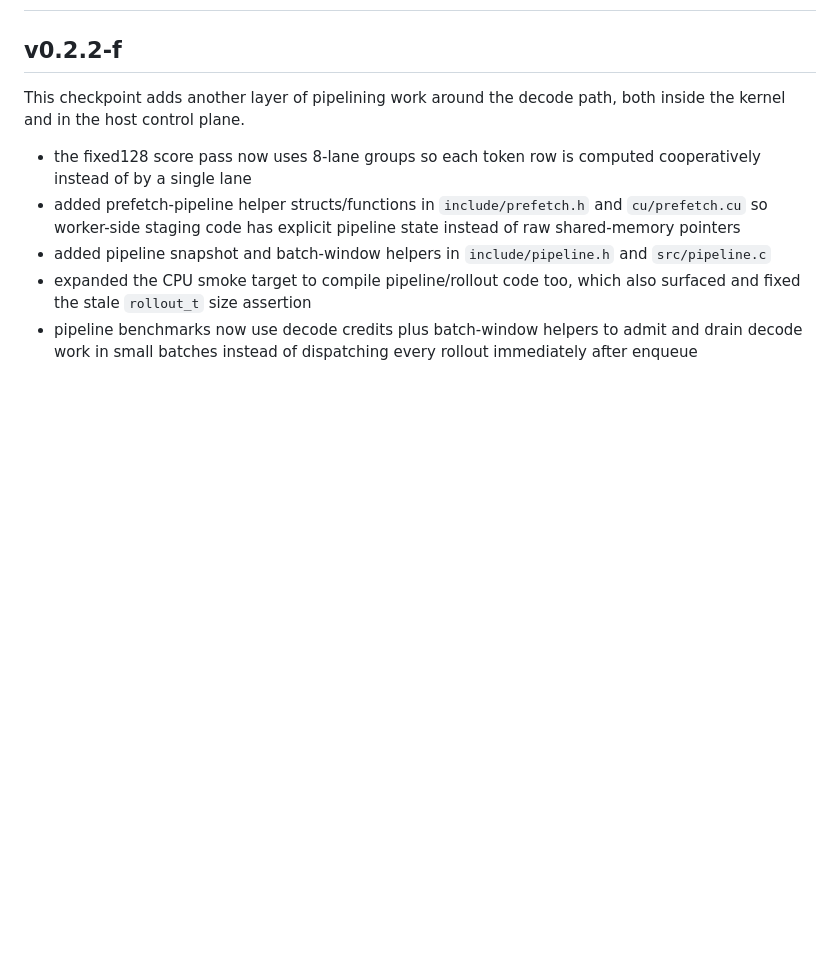
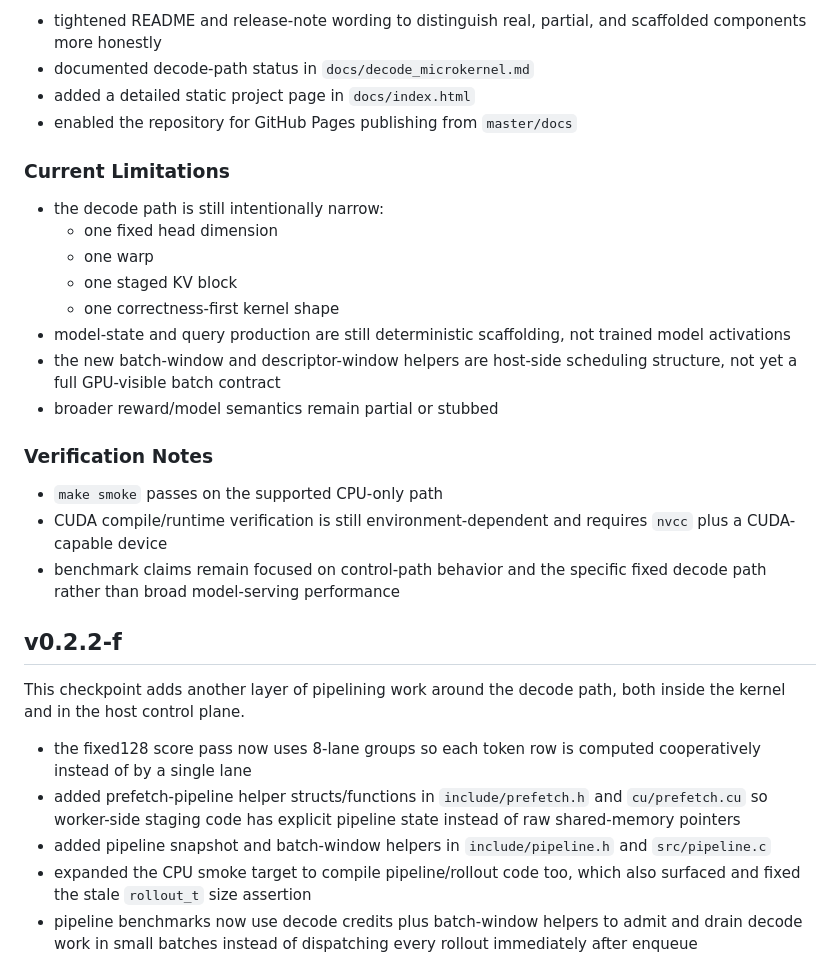
Before and after one commit to manishklach/gb300-rl-runtime, a Markdown page: RELEASE_NOTES.md, the part around one of its changes. Rendered like a GitHub page; blank space fills up the shorter version.

Commit message:
Add v0.3.1 release notes

```diff
--- a/RELEASE_NOTES.md
+++ b/RELEASE_NOTES.md
@@ -2,3 +86,30 @@
+- tightened README and release-note wording to distinguish real,
+  partial, and scaffolded components more honestly
+- documented decode-path status in `docs/decode_microkernel.md`
+- added a detailed static project page in `docs/index.html`
+- enabled the repository for GitHub Pages publishing from `master/docs`
+
+### Current Limitations
+
+- the decode path is still intentionally narrow:
+  - one fixed head dimension
+  - one warp
+  - one staged KV block
+  - one correctness-first kernel shape
+- model-state and query production are still deterministic scaffolding,
+  not trained model activations
+- the new batch-window and descriptor-window helpers are host-side
+  scheduling structure, not yet a full GPU-visible batch contract
+- broader reward/model semantics remain partial or stubbed
+
+### Verification Notes
+
+- `make smoke` passes on the supported CPU-only path
+- CUDA compile/runtime verification is still environment-dependent and
+  requires `nvcc` plus a CUDA-capable device
+- benchmark claims remain focused on control-path behavior and the
+  specific fixed decode path rather than broad model-serving
+  performance
 
 ## v0.2.2-f
 
```
Also changed, not shown: other parts of RELEASE_NOTES.md (+84 -0 lines).
